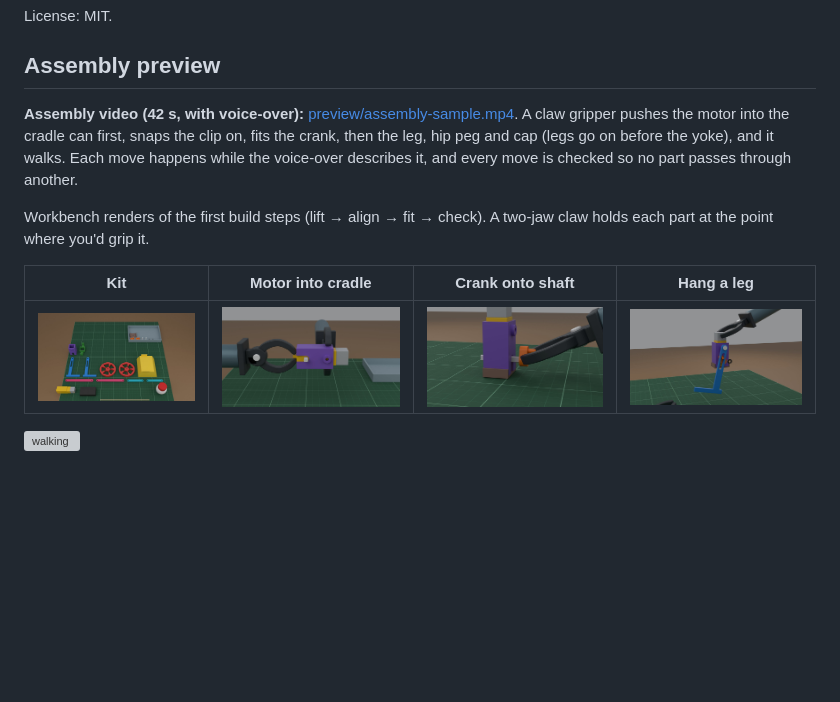
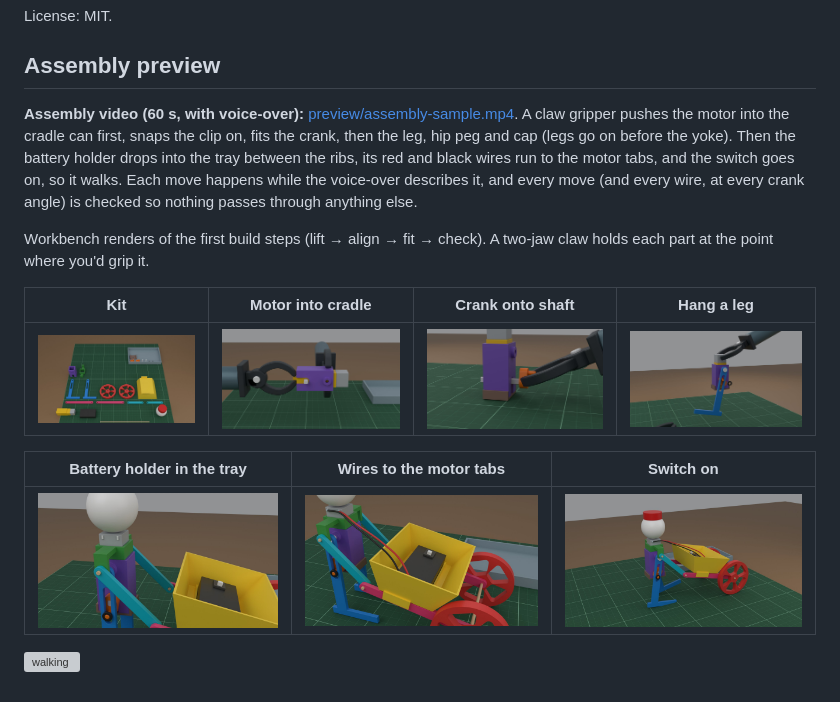
Before and after one commit to dev-repos/printed-wheelbarrow-walker, a Markdown page: README.md, the part around the change. Rendered like a GitHub page; pictures changed too: preview/05-power-2-holder.jpg (added), preview/05-power-3-wires.jpg (added), preview/05-power-4-on.jpg (added); blank space fills up the shorter version; grey boxes are pictures that could not be loaded.

Commit message:
Assembly video: battery holder, wires and switch step; power stills
Co-Authored-By: Claude Opus 5.5 <noreply@anthropic.com>

```diff
--- a/README.md
+++ b/README.md
@@ -21,7 +21,7 @@ License: MIT.
 
 ## Assembly preview
 
-**Assembly video (42 s, with voice-over):** [preview/assembly-sample.mp4](preview/assembly-sample.mp4). A claw gripper pushes the motor into the cradle can first, snaps the clip on, fits the crank, then the leg, hip peg and cap (legs go on before the yoke), and it walks. Each move happens while the voice-over describes it, and every move is checked so no part passes through another.
+**Assembly video (60 s, with voice-over):** [preview/assembly-sample.mp4](preview/assembly-sample.mp4). A claw gripper pushes the motor into the cradle can first, snaps the clip on, fits the crank, then the leg, hip peg and cap (legs go on before the yoke). Then the battery holder drops into the tray between the ribs, its red and black wires run to the motor tabs, and the switch goes on, so it walks. Each move happens while the voice-over describes it, and every move (and every wire, at every crank angle) is checked so nothing passes through anything else.
 
 Workbench renders of the first build steps (lift → align → fit → check). A two-jaw claw holds each part at the point where you'd grip it.
 
@@ -29,4 +29,8 @@ Workbench renders of the first build steps (lift → align → fit → check). A
 |---|---|---|---|
 | ![kit](preview/01-kit.jpg) | ![motor](preview/02-motor-3-seated.jpg) | ![crank](preview/03-crank-2-push.jpg) | ![leg](preview/04-leg-3-peg.jpg) |
 
+| Battery holder in the tray | Wires to the motor tabs | Switch on |
+|---|---|---|
+| ![holder](preview/05-power-2-holder.jpg) | ![wires](preview/05-power-3-wires.jpg) | ![on](preview/05-power-4-on.jpg) |
+
 ![walking](preview/walk.gif)
```
Also changed, not shown: preview/05-power-1-finished.jpg (added), 1 other file.
